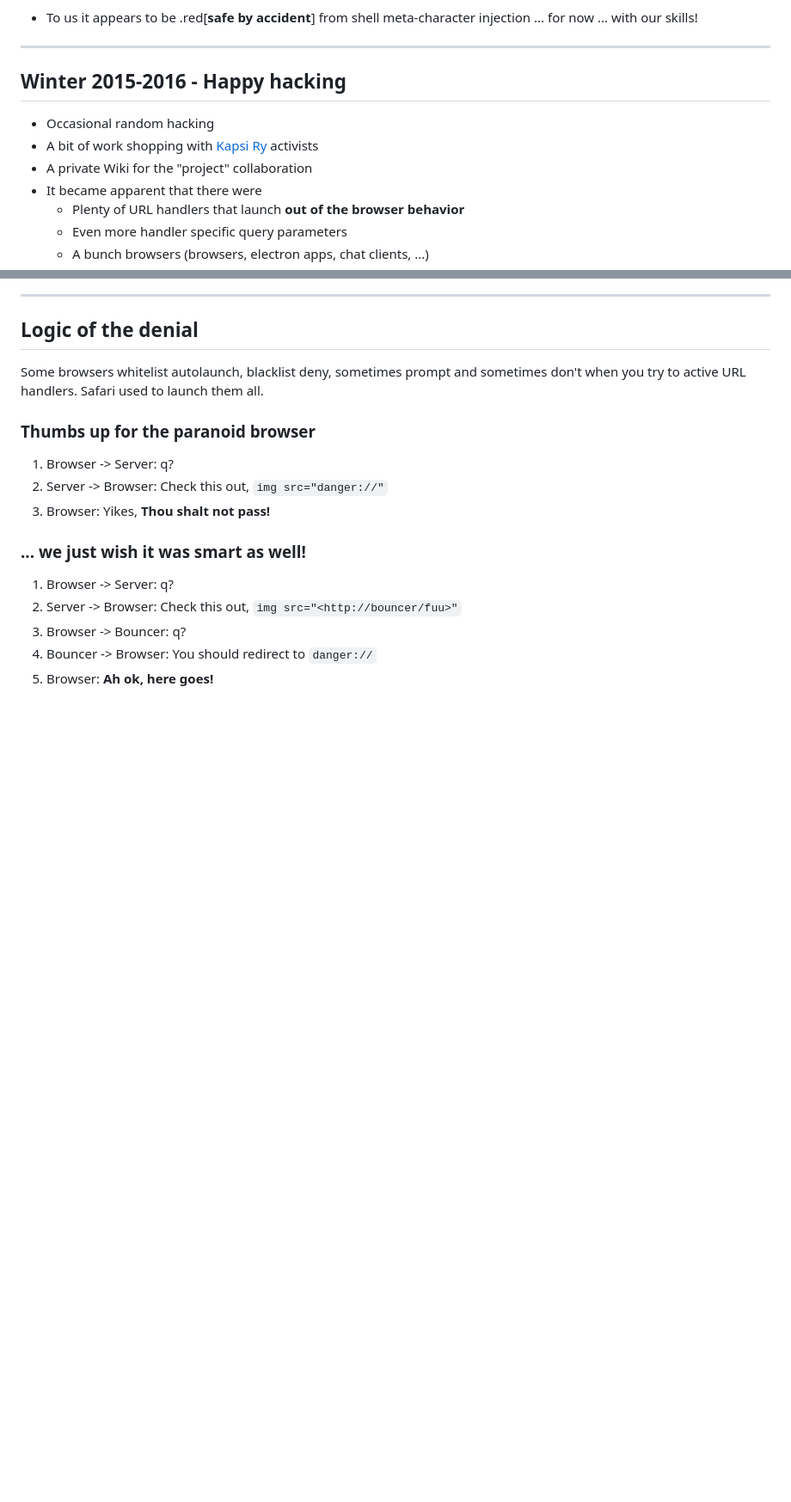
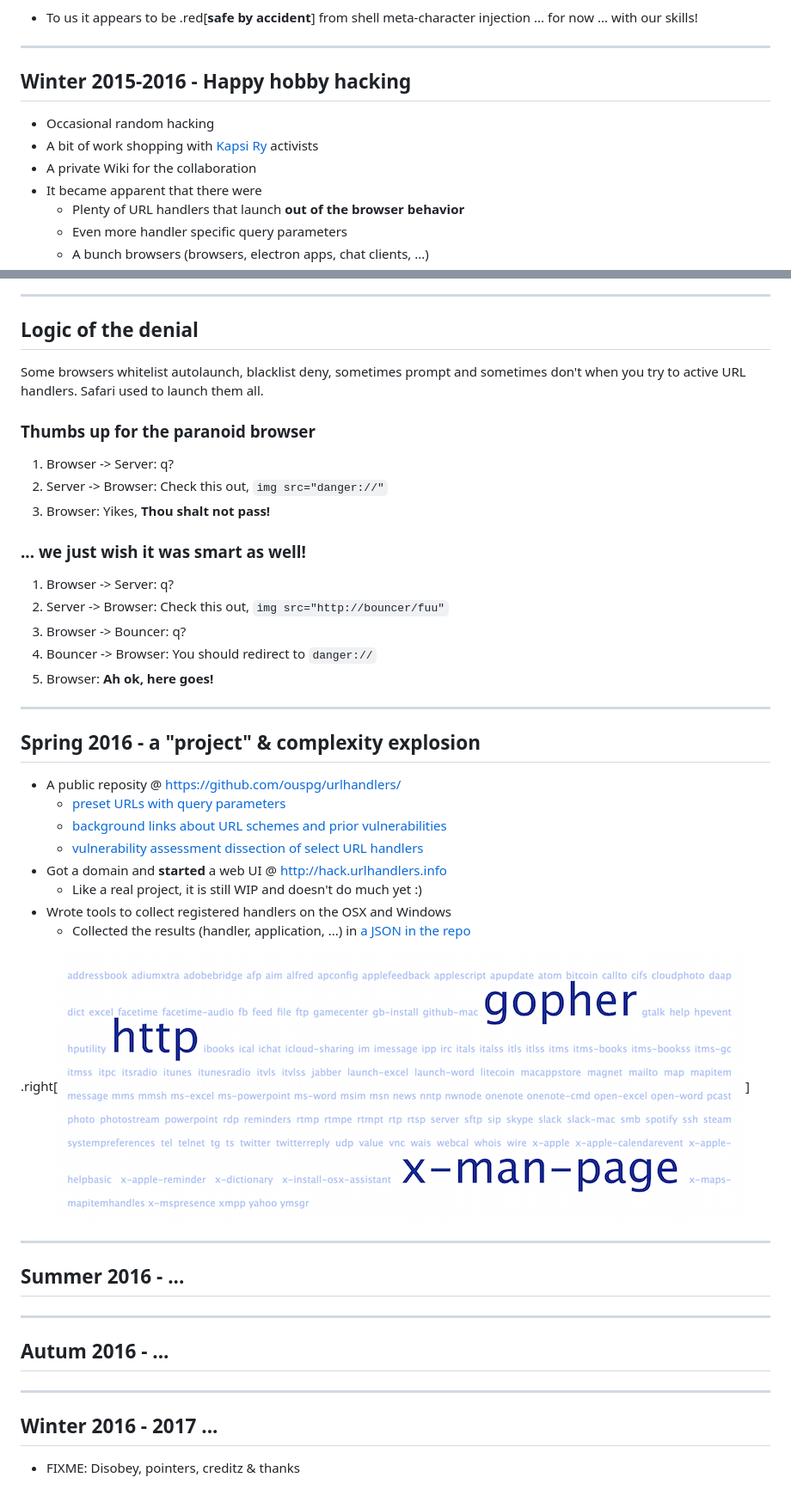
Before and after one commit to nkapu/handlers, a Markdown page: disobey/presentation.md, 2 parts joined by grey strips. Shown: that part at 86% size. Rendered like a GitHub page; pictures changed too: disobey/img/handlers.png (added); blank space fills up the shorter version.

Commit message:
disobey: added sprint 2016

```diff
--- a/disobey/presentation.md
+++ b/disobey/presentation.md
@@ -52,11 +52,11 @@ sh[33935] -> /usr/bin/grep 'grep' '-i' 'security' '/usr/local/share/man/whatis'
 
 ---
 
-## Winter 2015-2016 - Happy hacking
+## Winter 2015-2016 - Happy hobby hacking
 
 * Occasional random hacking
 * A bit of work shopping with [Kapsi Ry](https://www.kapsi.fi) activists
-* A private Wiki for the "project" collaboration
+* A private Wiki for the collaboration
 * It became apparent that there were
   * Plenty of URL handlers that launch **out of the browser behavior**
   * Even more handler specific query parameters
@@ -83,7 +83,36 @@ to launch them all.
 ### ... we just wish it was smart as well!
 
 1. Browser -> Server: q?
-1. Server -> Browser: Check this out, `img src="<http://bouncer/fuu>"`
+1. Server -> Browser: Check this out, `img src="http://bouncer/fuu"`
 1. Browser -> Bouncer: q?
 1. Bouncer -> Browser: You should redirect to `danger://`
 1. Browser: **Ah ok, here goes!**
+
+---
+
+## Spring 2016 - a "project" &  complexity explosion
+
+* A public reposity @ <https://github.com/ouspg/urlhandlers/>
+  * [preset URLs with query parameters](https://github.com/ouspg/urlhandlers/blob/master/web/db/handlerpresets.json)
+  * [background links about URL schemes and prior vulnerabilities](https://github.com/ouspg/urlhandlers/blob/master/web/db/handlerurls.json)
+  * [vulnerability assessment dissection of select URL handlers](https://github.com/ouspg/urlhandlers/tree/master/cases)
+* Got a domain and **started** a web UI @ <http://hack.urlhandlers.info>
+  * Like a real project, it is still WIP and doesn't do much yet :)
+* Wrote tools to collect registered handlers on the OSX and Windows
+  * Collected the results (handler, application, ...) in [a JSON in the repo](https://github.com/ouspg/urlhandlers/blob/master/web/db/handlerinfo.json)
+
+.right[![Plenty of Handlers](img/handlers.png)]
+
+---
+
+## Summer 2016 - ...
+
+---
+
+## Autum 2016 - ...
+
+---
+
+## Winter 2016 - 2017 ...
+
+* FIXME: Disobey, pointers, creditz & thanks
```
Also changed, not shown: other parts of disobey/presentation.md (+1 -1 lines).
